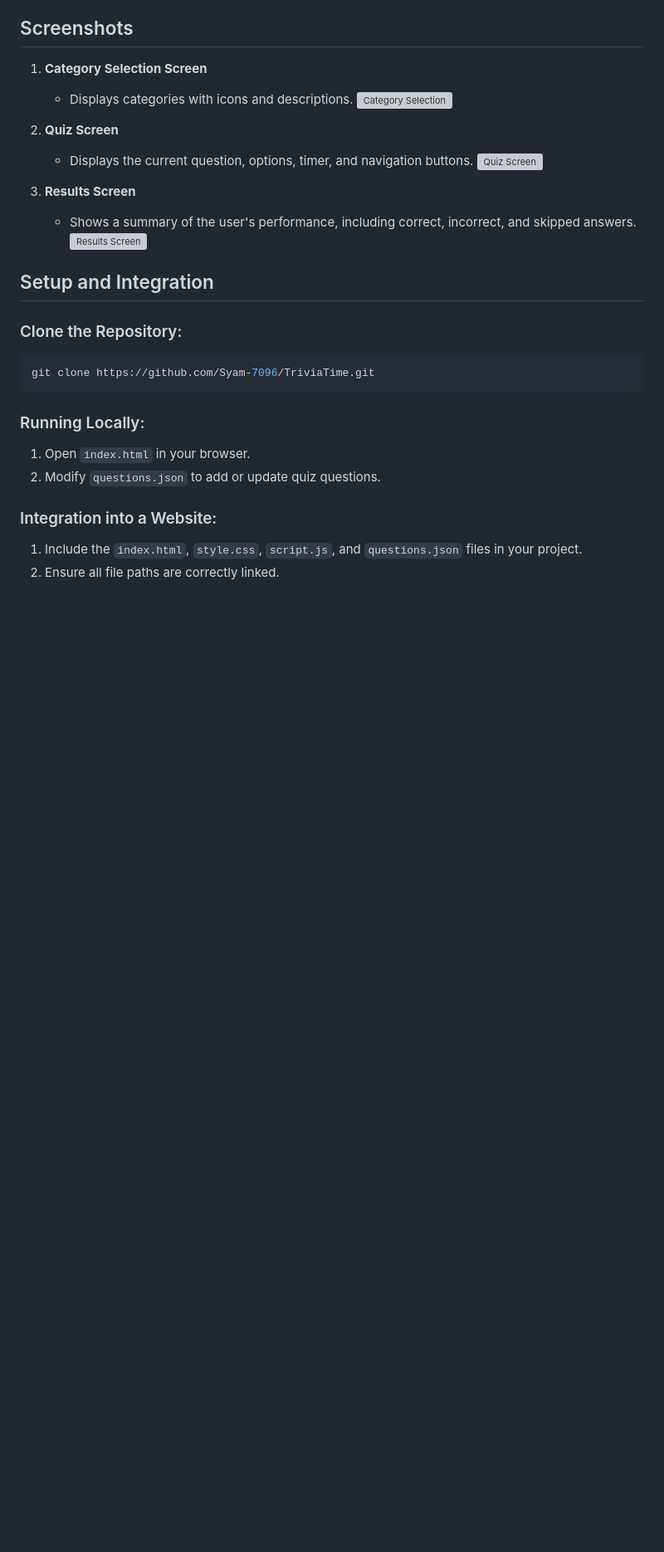
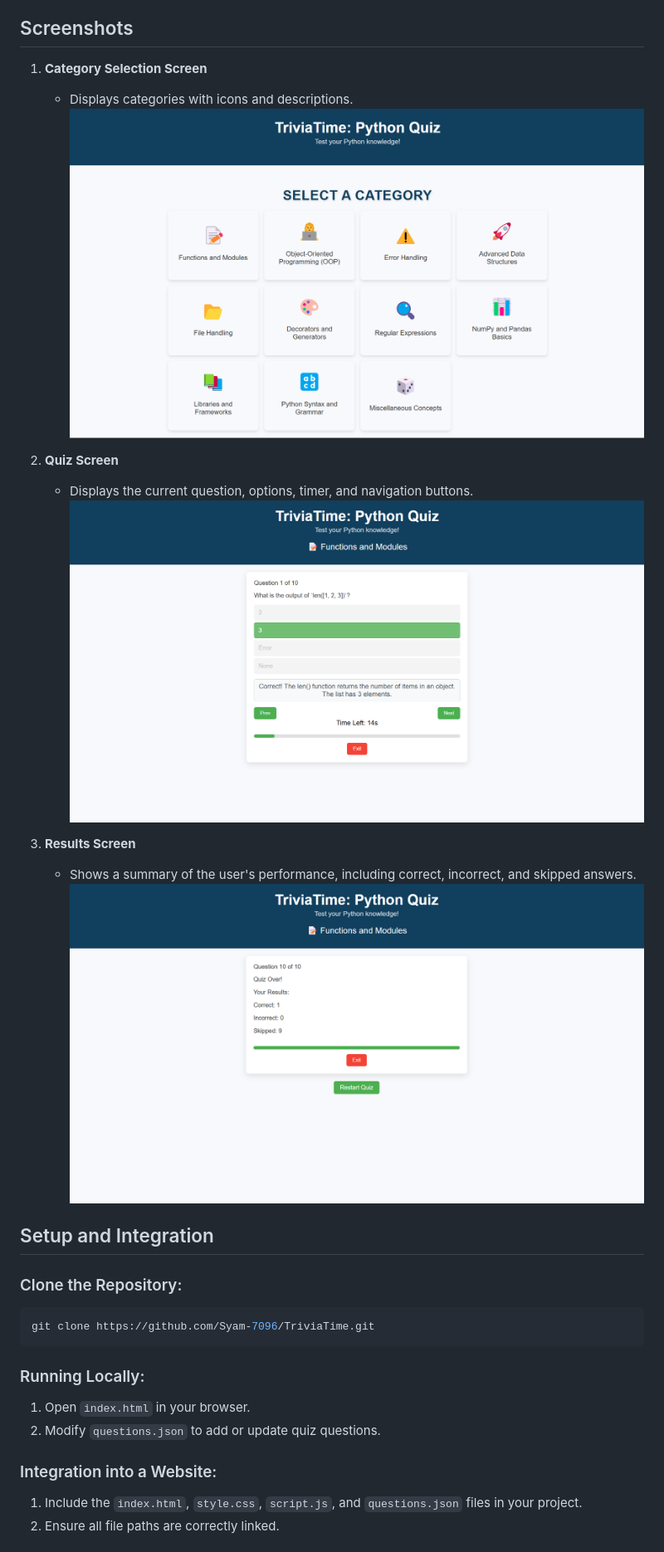
Before and after one commit to Syam-7096/TriviaTime, a Markdown page: README.md, the part around the change. Shown: that part at 83% size. GitHub-like rendering; pictures changed too: screenshots/Quiz-Screen.png; blank space fills up the shorter version; grey boxes are pictures that could not be loaded.

```diff
--- a/README.md
+++ b/README.md
@@ -50,16 +50,16 @@ After completing a quiz, users can:
 
 1. **Category Selection Screen**
    - Displays categories with icons and descriptions.
-   ![Category Selection](screenshots\Category-Selection.png)
+   ![Category Selection](https://github.com/Syam-7096/TriviaTime/blob/a9c0e0f53d1265357f4dcce1a9f82d030327f96f/screenshots/Category-Selection.png)
 
 
 2. **Quiz Screen**
    - Displays the current question, options, timer, and navigation buttons.
-   ![Quiz Screen](screenshots\Quiz-Screen.png)
+   ![Quiz Screen](https://github.com/Syam-7096/TriviaTime/blob/a9c0e0f53d1265357f4dcce1a9f82d030327f96f/screenshots/Quiz-Screen.png)
 
 3. **Results Screen**
    - Shows a summary of the user's performance, including correct, incorrect, and skipped answers.
-   ![Results Screen](screenshots\Results-Screen.png)
+   ![Results Screen](https://github.com/Syam-7096/TriviaTime/blob/a9c0e0f53d1265357f4dcce1a9f82d030327f96f/screenshots/Results-Screen.png)
 
 ## Setup and Integration
 
```
Also changed, not shown: 1 other file.
